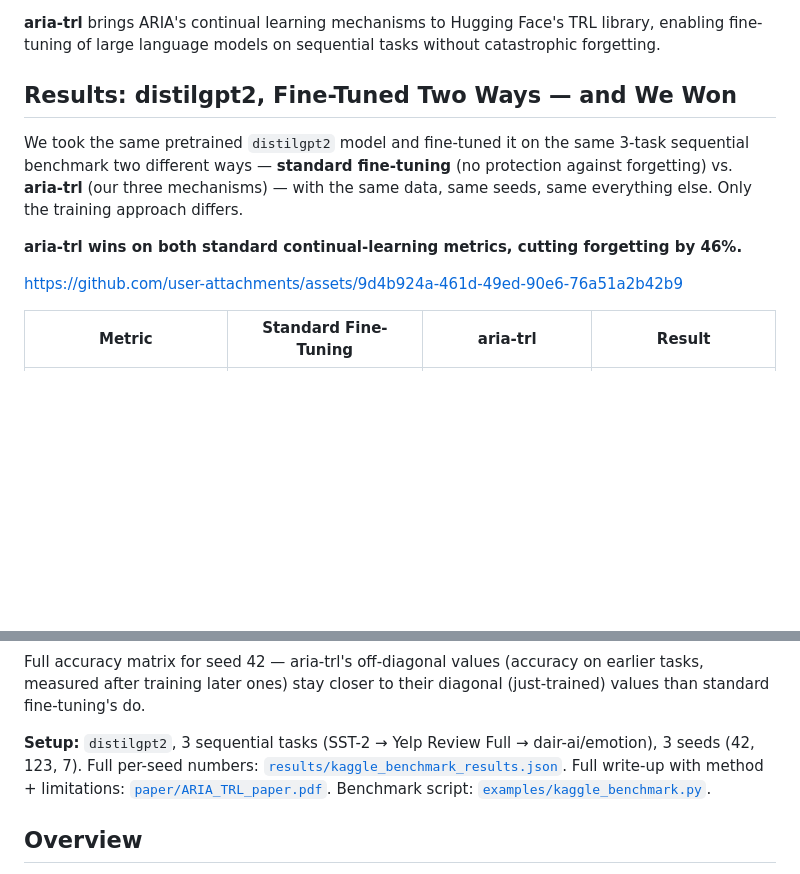
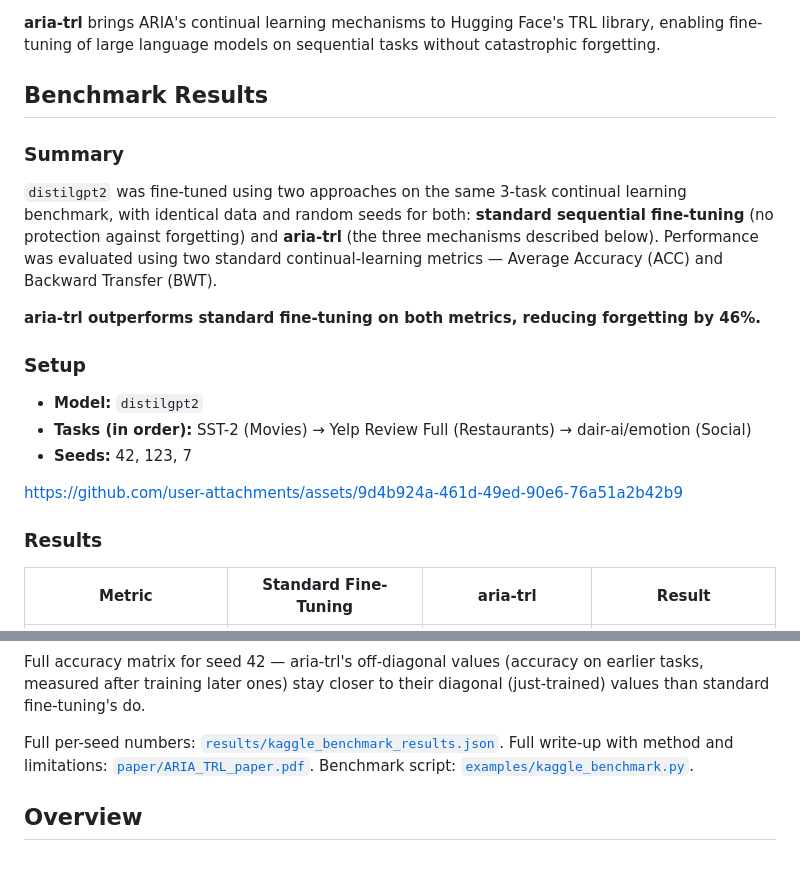
Before and after one commit to rsd-darshan/ARIA-TRL, a Markdown page: README.md, 2 parts joined by grey strips. GitHub-like rendering; blank space fills up the shorter version.

Commit message:
Tone down benchmark section heading and add clear subsections
Replaced casual 'and We Won' phrasing with a plain 'Benchmark Results'
heading, and organized the section into Summary / Setup / Results
subsections for clarity.

```diff
--- a/README.md
+++ b/README.md
@@ -6,16 +6,27 @@
 
 **aria-trl** brings ARIA's continual learning mechanisms to Hugging Face's TRL library, enabling fine-tuning of large language models on sequential tasks without catastrophic forgetting.
 
-## Results: distilgpt2, Fine-Tuned Two Ways — and We Won
+## Benchmark Results
 
-We took the same pretrained `distilgpt2` model and fine-tuned it on the same 3-task
-sequential benchmark two different ways — **standard fine-tuning** (no protection
-against forgetting) vs. **aria-trl** (our three mechanisms) — with the same data, same
-seeds, same everything else. Only the training approach differs.
+### Summary
 
-**aria-trl wins on both standard continual-learning metrics, cutting forgetting by 46%.**
+`distilgpt2` was fine-tuned using two approaches on the same 3-task continual learning
+benchmark, with identical data and random seeds for both: **standard sequential
+fine-tuning** (no protection against forgetting) and **aria-trl** (the three mechanisms
+described below). Performance was evaluated using two standard continual-learning
+metrics — Average Accuracy (ACC) and Backward Transfer (BWT).
+
+**aria-trl outperforms standard fine-tuning on both metrics, reducing forgetting by 46%.**
+
+### Setup
+
+- **Model:** `distilgpt2`
+- **Tasks (in order):** SST-2 (Movies) → Yelp Review Full (Restaurants) → dair-ai/emotion (Social)
+- **Seeds:** 42, 123, 7
 
 https://github.com/user-attachments/assets/9d4b924a-461d-49ed-90e6-76a51a2b42b9
+
+### Results
 
 | Metric | Standard Fine-Tuning | aria-trl | Result |
 |---|---|---|---|
@@ -32,7 +43,7 @@ Task-0 (Movies) accuracy after each sequential step, all 3 seeds shown individua
 
 Full accuracy matrix for seed 42 — aria-trl's off-diagonal values (accuracy on earlier tasks, measured after training later ones) stay closer to their diagonal (just-trained) values than standard fine-tuning's do.
 
-**Setup:** `distilgpt2`, 3 sequential tasks (SST-2 → Yelp Review Full → dair-ai/emotion), 3 seeds (42, 123, 7). Full per-seed numbers: [`results/kaggle_benchmark_results.json`](results/kaggle_benchmark_results.json). Full write-up with method + limitations: [`paper/ARIA_TRL_paper.pdf`](paper/ARIA_TRL_paper.pdf). Benchmark script: [`examples/kaggle_benchmark.py`](examples/kaggle_benchmark.py).
+Full per-seed numbers: [`results/kaggle_benchmark_results.json`](results/kaggle_benchmark_results.json). Full write-up with method and limitations: [`paper/ARIA_TRL_paper.pdf`](paper/ARIA_TRL_paper.pdf). Benchmark script: [`examples/kaggle_benchmark.py`](examples/kaggle_benchmark.py).
 
 ## Overview
 
```
